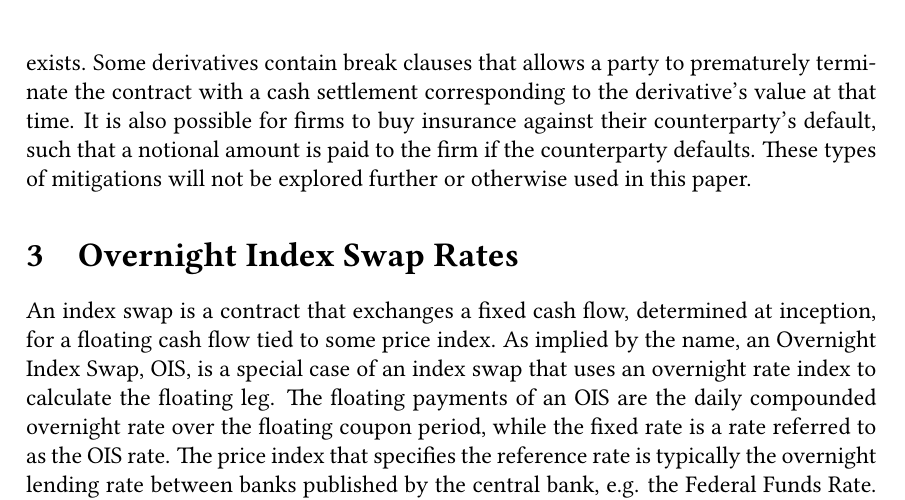
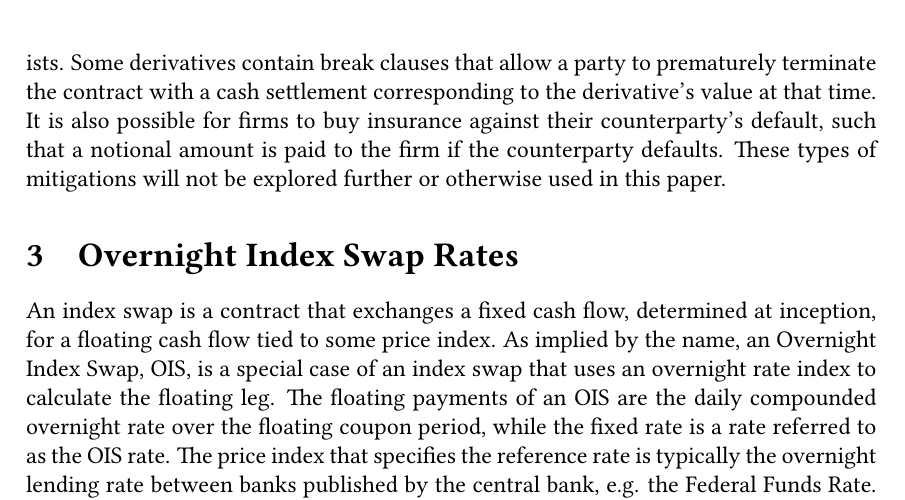
Before and after one commit to sebastianbaltser/master-thesis, a LaTeX thesis (thesis/main.tex, which reads thesis/content/body-matter/counterparty-credit-risk/credit-risk-mitigation.tex): part of page 10 of 74, cut so that both start at the same text. Compiled offline with pdfLaTeX.

Commit message:
Fix grammar

```diff
--- a/thesis/content/body-matter/counterparty-credit-risk/credit-risk-mitigation.tex
+++ b/thesis/content/body-matter/counterparty-credit-risk/credit-risk-mitigation.tex
@@ -216,7 +216,7 @@
         but the implication of using central clearing instead should also be clear.
 
     Many other forms of credit risk mitigation than collateralization and central clearing exists.
-    Some derivatives contain break clauses that allows a party to prematurely terminate the
+    Some derivatives contain break clauses that allow a party to prematurely terminate the
     contract with a cash settlement corresponding to the derivative's value at that time.
     It is also possible for firms to buy insurance against their counterparty's default,
     such that a notional amount is paid to the firm if the counterparty defaults.
```
